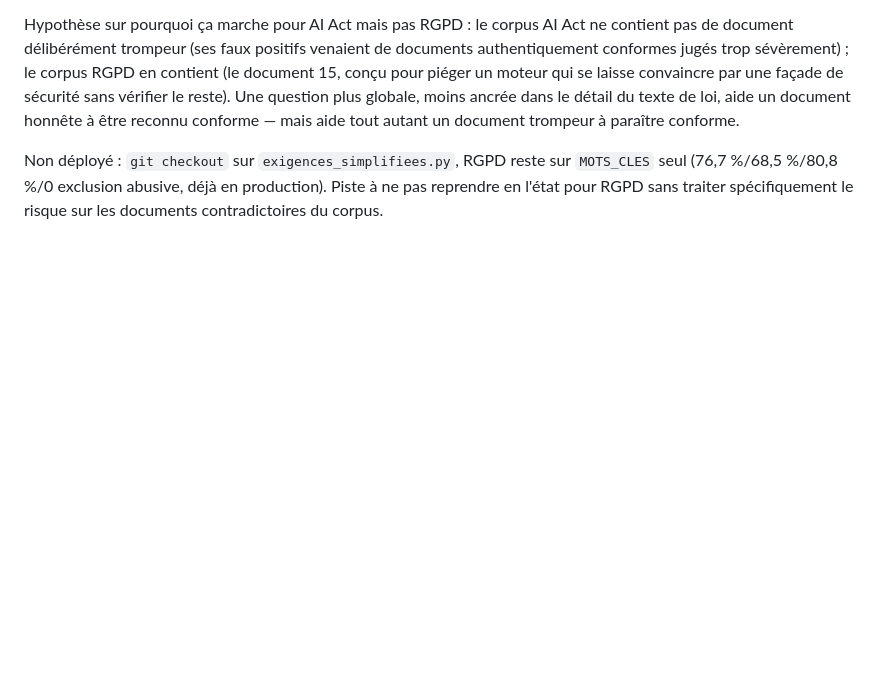
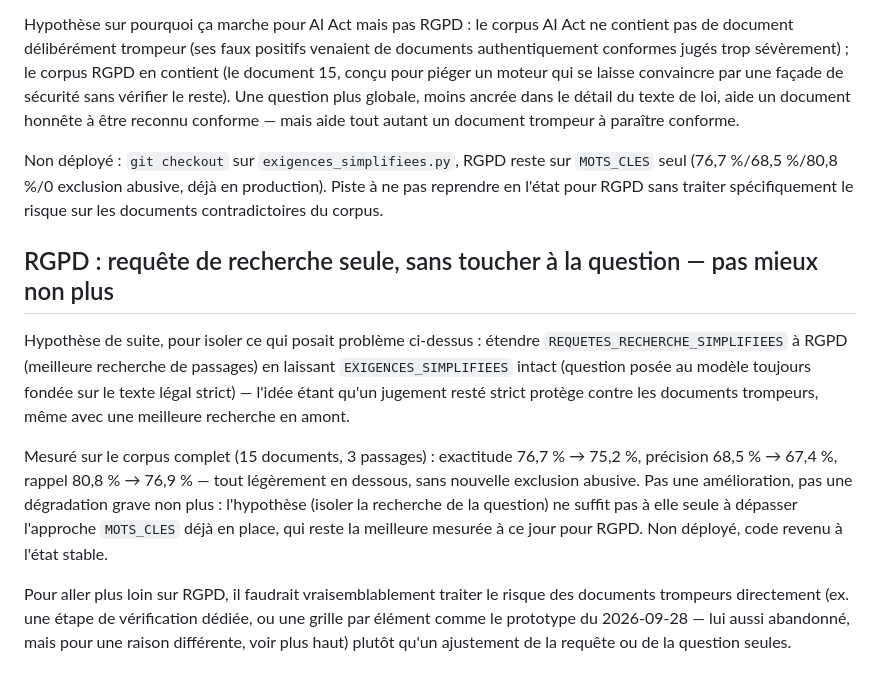
Before and after one commit to ShBd2001/complianceai-studio, a Markdown page: CHANGELOG.md, the part around the change. GitHub-like rendering; blank space fills up the shorter version.

Commit message:
RGPD : requete de recherche seule testee, pas mieux non plus
Hypothese de suite pour isoler la cause de l'echec precedent : etendre
REQUETES_RECHERCHE_SIMPLIFIEES sans toucher EXIGENCES_SIMPLIFIEES (question
posee au modele reste fondee sur le texte legal strict). Mesure sur le
corpus complet : 76,7/68,5/80,8 -> 75,2/67,4/76,9, legerement en dessous
partout, sans nouvelle exclusion abusive. Non deploye, RGPD reste sur
MOTS_CLES seul.

```diff
--- a/CHANGELOG.md
+++ b/CHANGELOG.md
@@ -751,3 +751,26 @@ Non déployé : `git checkout` sur `exigences_simplifiees.py`, RGPD reste
 sur `MOTS_CLES` seul (76,7 %/68,5 %/80,8 %/0 exclusion abusive, déjà en
 production). Piste à ne pas reprendre en l'état pour RGPD sans traiter
 spécifiquement le risque sur les documents contradictoires du corpus.
+
+## RGPD : requête de recherche seule, sans toucher à la question — pas mieux non plus
+
+Hypothèse de suite, pour isoler ce qui posait problème ci-dessus : étendre
+`REQUETES_RECHERCHE_SIMPLIFIEES` à RGPD (meilleure recherche de passages)
+en laissant `EXIGENCES_SIMPLIFIEES` intact (question posée au modèle
+toujours fondée sur le texte légal strict) — l'idée étant qu'un jugement
+resté strict protège contre les documents trompeurs, même avec une
+meilleure recherche en amont.
+
+Mesuré sur le corpus complet (15 documents, 3 passages) : exactitude
+76,7 % → 75,2 %, précision 68,5 % → 67,4 %, rappel 80,8 % → 76,9 % — tout
+légèrement en dessous, sans nouvelle exclusion abusive. Pas une
+amélioration, pas une dégradation grave non plus : l'hypothèse (isoler la
+recherche de la question) ne suffit pas à elle seule à dépasser l'approche
+`MOTS_CLES` déjà en place, qui reste la meilleure mesurée à ce jour pour
+RGPD. Non déployé, code revenu à l'état stable.
+
+Pour aller plus loin sur RGPD, il faudrait vraisemblablement traiter le
+risque des documents trompeurs directement (ex. une étape de vérification
+dédiée, ou une grille par élément comme le prototype du 2026-09-28 — lui
+aussi abandonné, mais pour une raison différente, voir plus haut) plutôt
+qu'un ajustement de la requête ou de la question seules.
```
